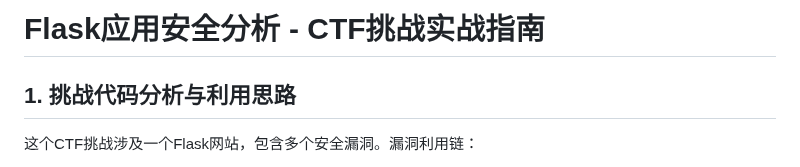
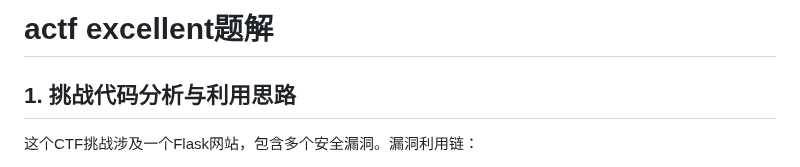
Before and after one commit to zkzhy/Hello-Git, a Markdown page: Flask安全分析.md, the part around the change. GitHub-like rendering.

Commit message:
Change document title to 'actf excellent题解'

```diff
--- a/Flask安全分析.md
+++ b/Flask安全分析.md
@@ -1,4 +1,4 @@
-# Flask应用安全分析 - CTF挑战实战指南
+# actf excellent题解
 
 ## 1. 挑战代码分析与利用思路
 
```
